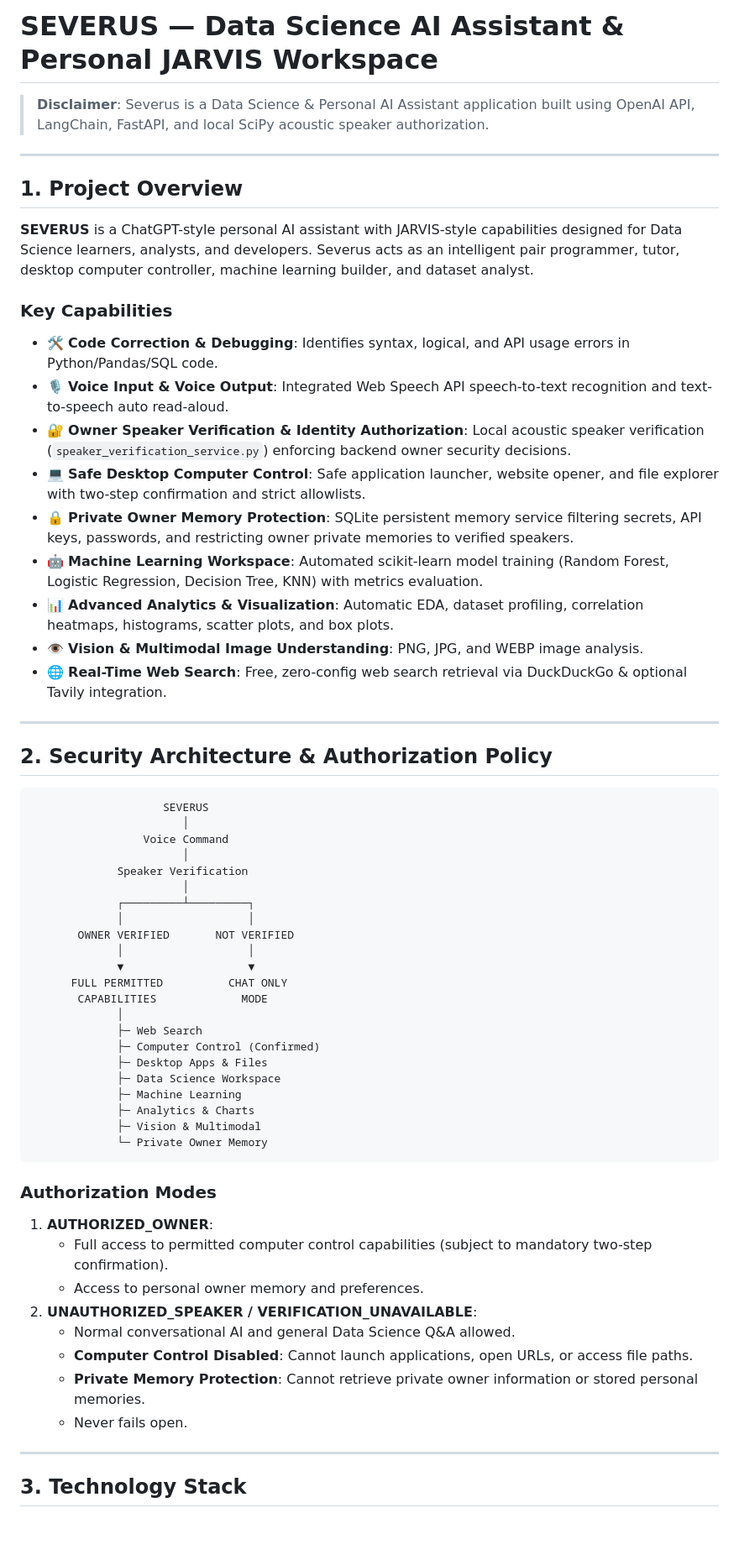
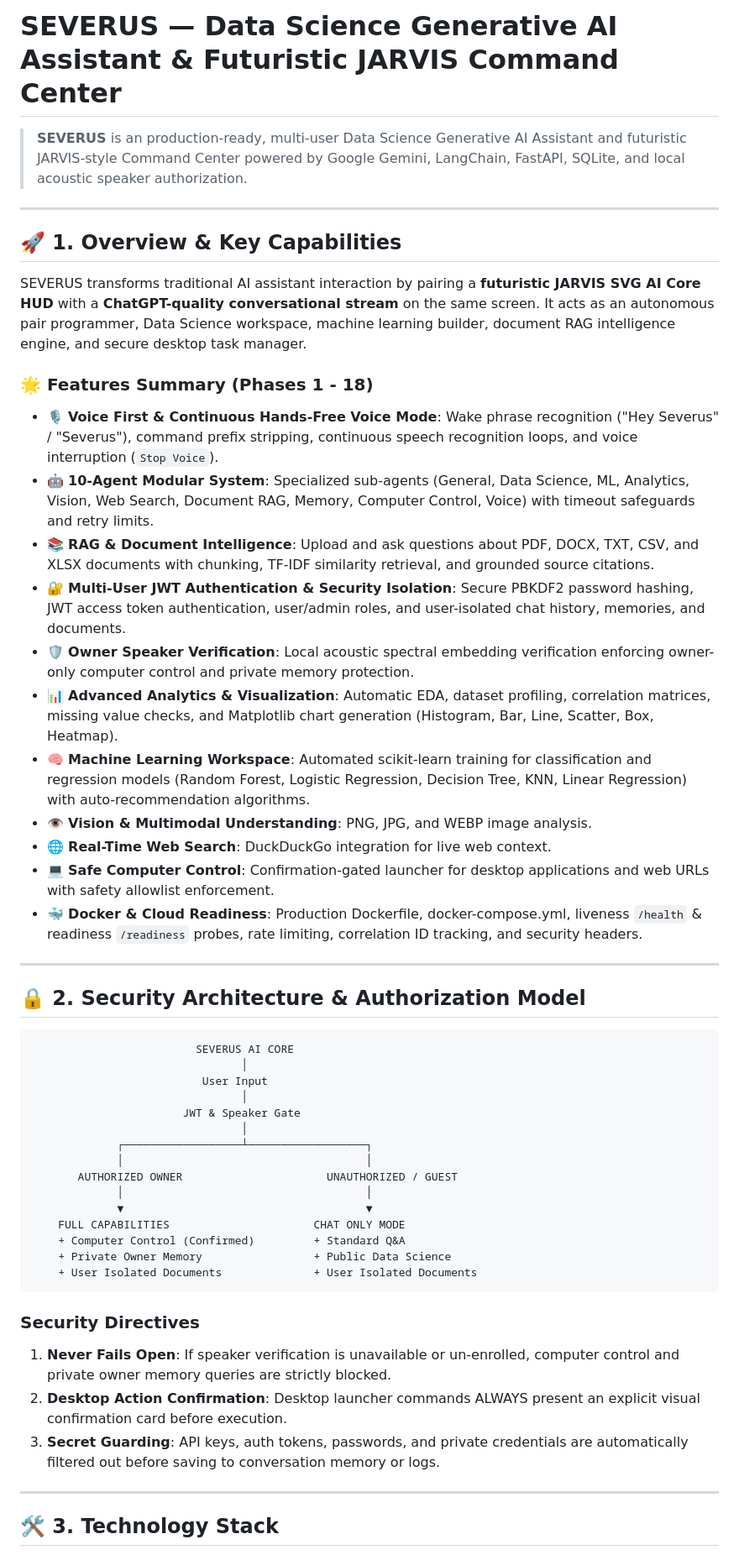
Before and after one commit to ajay-s-78/Severus-AI, a Markdown page: README.md, the part around one of its changes. Shown at 84% size. GitHub-like rendering; blank space fills up the shorter version.

Commit message:
Phase 18: Final Optimization, Polish & Release (Complete project audit, README update, 87/87 tests passing)

````diff
--- a/README.md
+++ b/README.md
@@ -1,64 +1,54 @@
-# SEVERUS — Data Science AI Assistant & Personal JARVIS Workspace
+# SEVERUS — Data Science Generative AI Assistant & Futuristic JARVIS Command Center
 
-> **Disclaimer**: Severus is a Data Science & Personal AI Assistant application built using OpenAI API, LangChain, FastAPI, and local SciPy acoustic speaker authorization.
+> **SEVERUS** is an production-ready, multi-user Data Science Generative AI Assistant and futuristic JARVIS-style Command Center powered by Google Gemini, LangChain, FastAPI, SQLite, and local acoustic speaker authorization.
 
 ---
 
-## 1. Project Overview
+## 🚀 1. Overview & Key Capabilities
 
-**SEVERUS** is a ChatGPT-style personal AI assistant with JARVIS-style capabilities designed for Data Science learners, analysts, and developers. Severus acts as an intelligent pair programmer, tutor, desktop computer controller, machine learning builder, and dataset analyst.
+SEVERUS transforms traditional AI assistant interaction by pairing a **futuristic JARVIS SVG AI Core HUD** with a **ChatGPT-quality conversational stream** on the same screen. It acts as an autonomous pair programmer, Data Science workspace, machine learning builder, document RAG intelligence engine, and secure desktop task manager.
 
-### Key Capabilities
-- 🛠️ **Code Correction & Debugging**: Identifies syntax, logical, and API usage errors in Python/Pandas/SQL code.
-- 🎙️ **Voice Input & Voice Output**: Integrated Web Speech API speech-to-text recognition and text-to-speech auto read-aloud.
-- 🔐 **Owner Speaker Verification & Identity Authorization**: Local acoustic speaker verification (`speaker_verification_service.py`) enforcing backend owner security decisions.
-- 💻 **Safe Desktop Computer Control**: Safe application launcher, website opener, and file explorer with two-step confirmation and strict allowlists.
-- 🔒 **Private Owner Memory Protection**: SQLite persistent memory service filtering secrets, API keys, passwords, and restricting owner private memories to verified speakers.
-- 🤖 **Machine Learning Workspace**: Automated scikit-learn model training (Random Forest, Logistic Regression, Decision Tree, KNN) with metrics evaluation.
-- 📊 **Advanced Analytics & Visualization**: Automatic EDA, dataset profiling, correlation heatmaps, histograms, scatter plots, and box plots.
-- 👁️ **Vision & Multimodal Image Understanding**: PNG, JPG, and WEBP image analysis.
-- 🌐 **Real-Time Web Search**: Free, zero-config web search retrieval via DuckDuckGo & optional Tavily integration.
+### 🌟 Features Summary (Phases 1 - 18)
+- 🎙️ **Voice First & Continuous Hands-Free Voice Mode**: Wake phrase recognition ("Hey Severus" / "Severus"), command prefix stripping, continuous speech recognition loops, and voice interruption (`Stop Voice`).
+- 🤖 **10-Agent Modular System**: Specialized sub-agents (General, Data Science, ML, Analytics, Vision, Web Search, Document RAG, Memory, Computer Control, Voice) with timeout safeguards and retry limits.
+- 📚 **RAG & Document Intelligence**: Upload and ask questions about PDF, DOCX, TXT, CSV, and XLSX documents with chunking, TF-IDF similarity retrieval, and grounded source citations.
+- 🔐 **Multi-User JWT Authentication & Security Isolation**: Secure PBKDF2 password hashing, JWT access token authentication, user/admin roles, and user-isolated chat history, memories, and documents.
+- 🛡️ **Owner Speaker Verification**: Local acoustic spectral embedding verification enforcing owner-only computer control and private memory protection.
+- 📊 **Advanced Analytics & Visualization**: Automatic EDA, dataset profiling, correlation matrices, missing value checks, and Matplotlib chart generation (Histogram, Bar, Line, Scatter, Box, Heatmap).
+- 🧠 **Machine Learning Workspace**: Automated scikit-learn training for classification and regression models (Random Forest, Logistic Regression, Decision Tree, KNN, Linear Regression) with auto-recommendation algorithms.
+- 👁️ **Vision & Multimodal Understanding**: PNG, JPG, and WEBP image analysis.
+- 🌐 **Real-Time Web Search**: DuckDuckGo integration for live web context.
+- 💻 **Safe Computer Control**: Confirmation-gated launcher for desktop applications and web URLs with safety allowlist enforcement.
+- 🐳 **Docker & Cloud Readiness**: Production Dockerfile, docker-compose.yml, liveness `/health` & readiness `/readiness` probes, rate limiting, correlation ID tracking, and security headers.
 
 ---
 
-## 2. Security Architecture & Authorization Policy
+## 🔒 2. Security Architecture & Authorization Model
 
 ```
-                    SEVERUS
-                       │
-                 Voice Command
-                       │
-             Speaker Verification
-                       │
-             ┌─────────┴─────────┐
-             │                   │
-       OWNER VERIFIED       NOT VERIFIED
-             │                   │
-             ▼                   ▼
-      FULL PERMITTED          CHAT ONLY
-       CAPABILITIES             MODE
-             │
-             ├─ Web Search
-             ├─ Computer Control (Confirmed)
-             ├─ Desktop Apps & Files
-             ├─ Data Science Workspace
-             ├─ Machine Learning
-             ├─ Analytics & Charts
-             ├─ Vision & Multimodal
-             └─ Private Owner Memory
+                         SEVERUS AI CORE
+                                │
+                          User Input
+                                │
+                       JWT & Speaker Gate
+                                │
+             ┌──────────────────┴──────────────────┐
+             │                                     │
+       AUTHORIZED OWNER                      UNAUTHORIZED / GUEST
+             │                                     │
+             ▼                                     ▼
+    FULL CAPABILITIES                      CHAT ONLY MODE
+    + Computer Control (Confirmed)         + Standard Q&A
+    + Private Owner Memory                 + Public Data Science
+    + User Isolated Documents              + User Isolated Documents
 ```
 
-### Authorization Modes
-1. **AUTHORIZED_OWNER**:
-   - Full access to permitted computer control capabilities (subject to mandatory two-step confirmation).
-   - Access to personal owner memory and preferences.
-2. **UNAUTHORIZED_SPEAKER / VERIFICATION_UNAVAILABLE**:
-   - Normal conversational AI and general Data Science Q&A allowed.
-   - **Computer Control Disabled**: Cannot launch applications, open URLs, or access file paths.
-   - **Private Memory Protection**: Cannot retrieve private owner information or stored personal memories.
-   - Never fails open.
+### Security Directives
+1. **Never Fails Open**: If speaker verification is unavailable or un-enrolled, computer control and private owner memory queries are strictly blocked.
+2. **Desktop Action Confirmation**: Desktop launcher commands ALWAYS present an explicit visual confirmation card before execution.
+3. **Secret Guarding**: API keys, auth tokens, passwords, and private credentials are automatically filtered out before saving to conversation memory or logs.
 
 ---
 
-## 3. Technology Stack
+## 🛠️ 3. Technology Stack
 
````
Also changed, not shown: other parts of README.md (+42 -28 lines).
